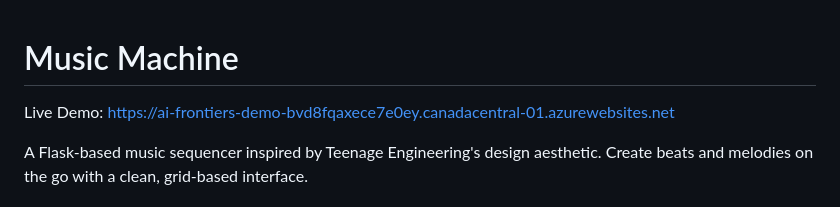
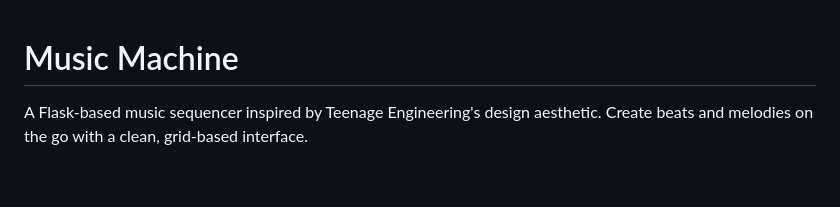
Before and after one commit to HyprPixl/music-machine, a Markdown page: README.md, the part around the change. Rendered like a GitHub page; blank space fills up the shorter version.

```diff
--- a/README.md
+++ b/README.md
@@ -1,6 +1,5 @@
 # Music Machine
 
-Live Demo: https://ai-frontiers-demo-bvd8fqaxece7e0ey.canadacentral-01.azurewebsites.net
 
 A Flask-based music sequencer inspired by Teenage Engineering's design aesthetic. Create beats and melodies on the go with a clean, grid-based interface.
 
```
